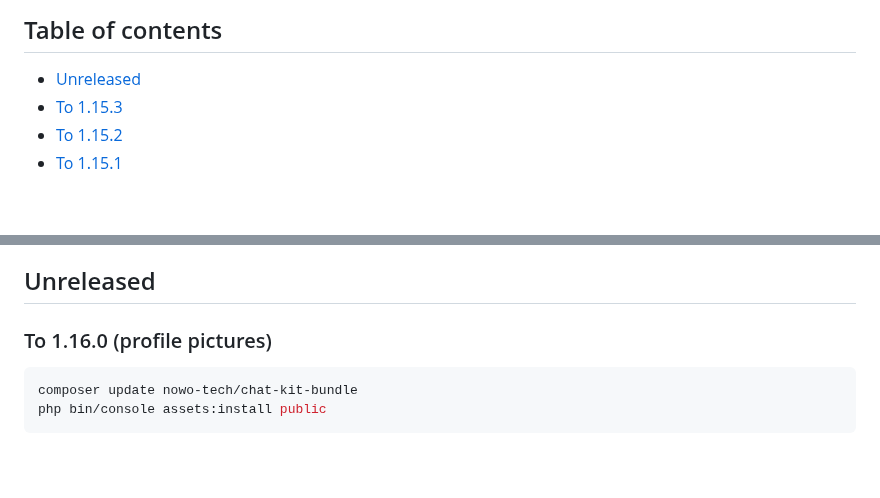
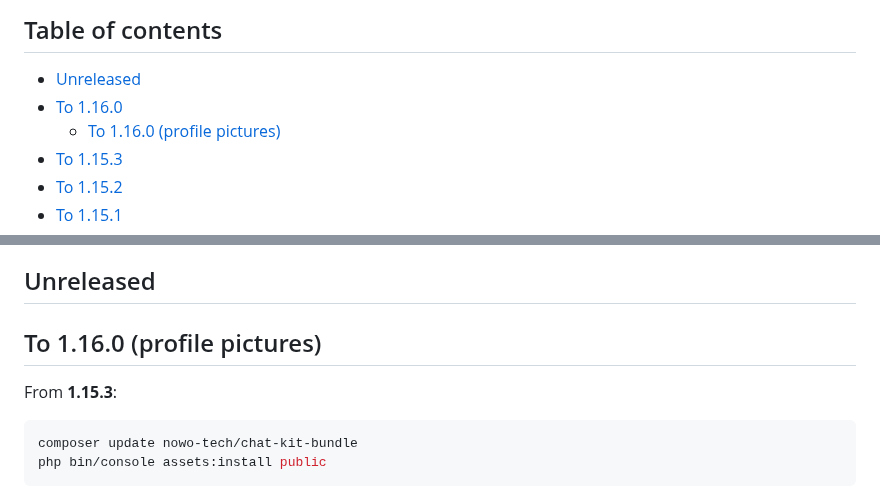
Before and after one commit to nowo-tech/ChatKitBundle, a Markdown page: docs/UPGRADING.md, 2 parts joined by grey strips. Rendered like a GitHub page; blank space fills up the shorter version.

````diff
--- a/docs/UPGRADING.md
+++ b/docs/UPGRADING.md
@@ -5,6 +5,8 @@ This guide lists the changes integrators must apply when upgrading between versi
 ## Table of contents
 
 - [Unreleased](#unreleased)
+- [To 1.16.0](#to-1160)
+  - [To 1.16.0 (profile pictures)](#to-1160-profile-pictures)
 - [To 1.15.3](#to-1153)
 - [To 1.15.2](#to-1152)
 - [To 1.15.1](#to-1151)
@@ -43,7 +45,9 @@ This guide lists the changes integrators must apply when upgrading between versi
 
 ## Unreleased
 
-### To 1.16.0 (profile pictures)
+## To 1.16.0 (profile pictures)
+
+From **1.15.3**:
 
 ```bash
 composer update nowo-tech/chat-kit-bundle
````
Also changed, not shown: docs/CHANGELOG.md (+5 -2 lines).
